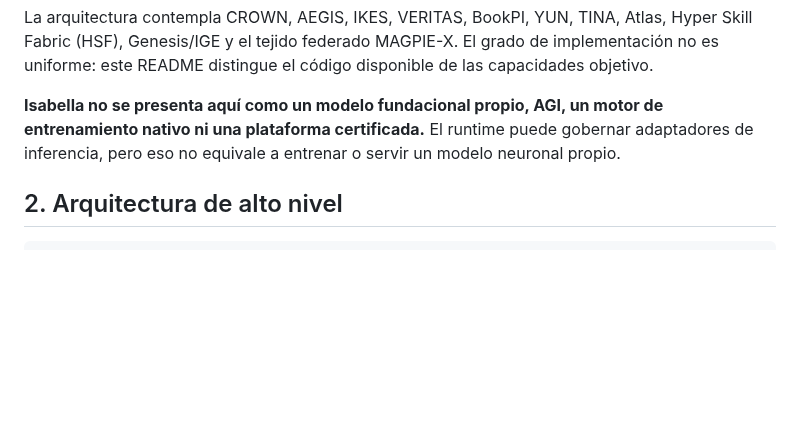
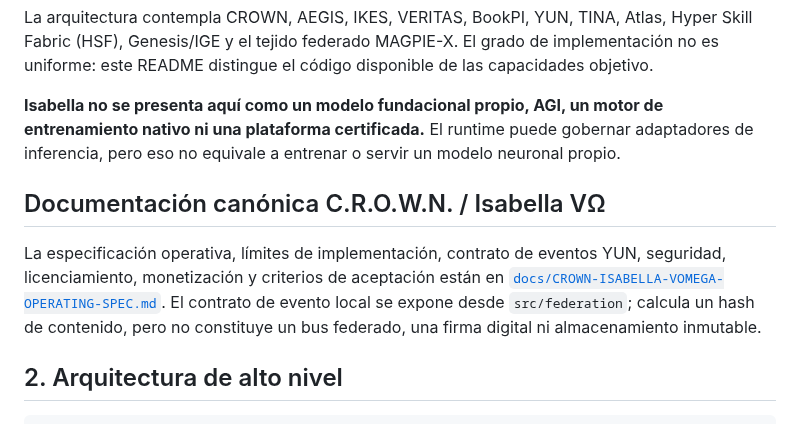
Before and after one commit to AnubisVillasenor1/ISABELLA-VERSION-TERMINUS-V6, a Markdown page: README.md, the part around the change. Drawn GitHub-style; blank space fills up the shorter version.

Commit message:
docs: link canonical CROWN and Isabella V-Omega spec

```diff
--- a/README.md
+++ b/README.md
@@ -27,6 +27,10 @@ El proyecto organiza el sistema alrededor de este invariante:
 La arquitectura contempla CROWN, AEGIS, IKES, VERITAS, BookPI, YUN, TINA, Atlas, Hyper Skill Fabric (HSF), Genesis/IGE y el tejido federado MAGPIE-X. El grado de implementación no es uniforme: este README distingue el código disponible de las capacidades objetivo.
 
 **Isabella no se presenta aquí como un modelo fundacional propio, AGI, un motor de entrenamiento nativo ni una plataforma certificada.** El runtime puede gobernar adaptadores de inferencia, pero eso no equivale a entrenar o servir un modelo neuronal propio.
+
+## Documentación canónica C.R.O.W.N. / Isabella VΩ
+
+La especificación operativa, límites de implementación, contrato de eventos YUN, seguridad, licenciamiento, monetización y criterios de aceptación están en [`docs/CROWN-ISABELLA-VOMEGA-OPERATING-SPEC.md`](docs/CROWN-ISABELLA-VOMEGA-OPERATING-SPEC.md). El contrato de evento local se expone desde `src/federation`; calcula un hash de contenido, pero no constituye un bus federado, una firma digital ni almacenamiento inmutable.
 
 ## 2. Arquitectura de alto nivel
 
```
